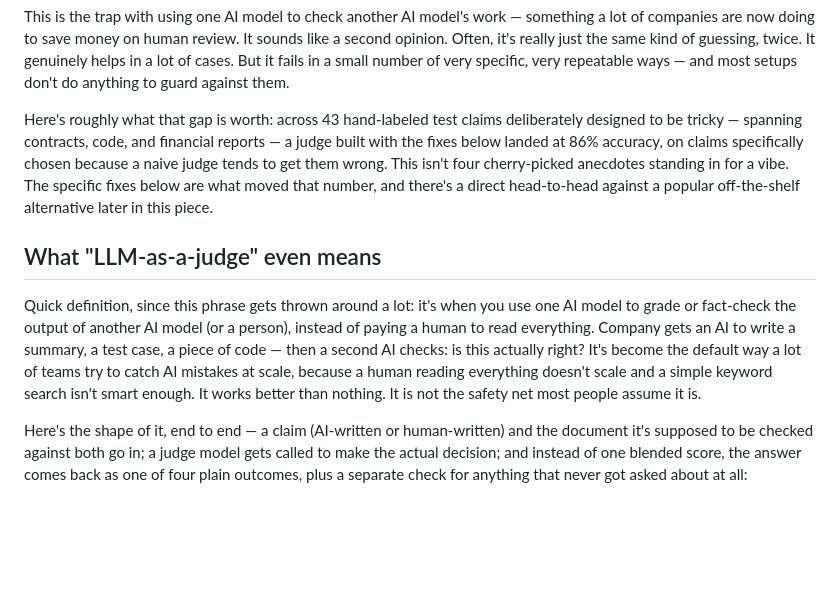
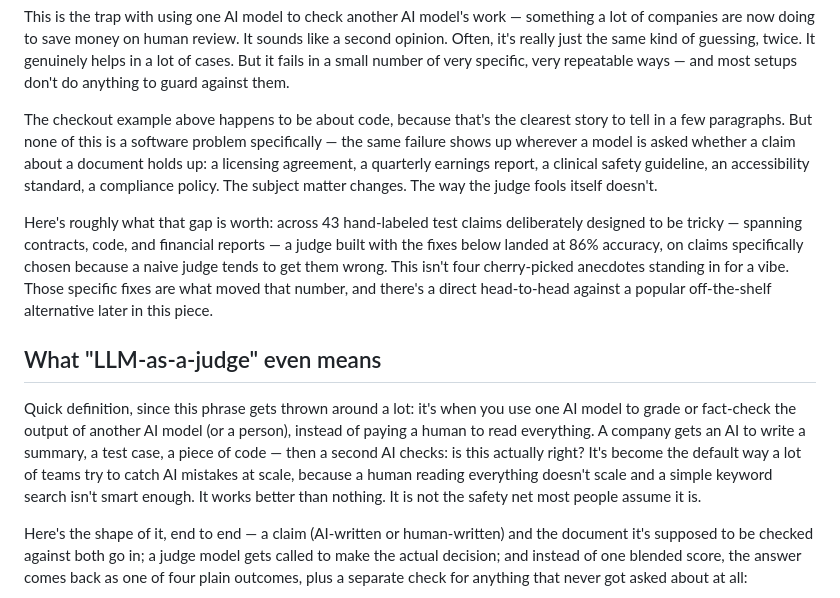
Before and after one commit to QA-AU/claim-validator, a Markdown page: docs/medium-llm-as-judge.md, the part around the change. Drawn GitHub-style; blank space fills up the shorter version.

Commit message:
Proofread pass + clarify scope isn't code-specific
Fixed a missing article ("Company gets" -> "A company gets") and a same-paragraph repetition of "the fixes below." Added a paragraph after the intro's checkout-code story making explicit that it's one illustrative example, not the scope: the same judge failures show up on contracts, earnings reports, clinical guidelines, accessibility standards, and compliance policies just as readily as on code.

Co-Authored-By: Claude Sonnet 5 <noreply@anthropic.com>

```diff
--- a/docs/medium-llm-as-judge.md
+++ b/docs/medium-llm-as-judge.md
@@ -12,11 +12,13 @@ It wasn't true. The code still had the exact bug it claimed to have fixed. Two c
 
 This is the trap with using one AI model to check another AI model's work — something a lot of companies are now doing to save money on human review. It sounds like a second opinion. Often, it's really just the same kind of guessing, twice. It genuinely helps in a lot of cases. But it fails in a small number of very specific, very repeatable ways — and most setups don't do anything to guard against them.
 
-Here's roughly what that gap is worth: across 43 hand-labeled test claims deliberately designed to be tricky — spanning contracts, code, and financial reports — a judge built with the fixes below landed at 86% accuracy, on claims specifically chosen because a naive judge tends to get them wrong. This isn't four cherry-picked anecdotes standing in for a vibe. The specific fixes below are what moved that number, and there's a direct head-to-head against a popular off-the-shelf alternative later in this piece.
+The checkout example above happens to be about code, because that's the clearest story to tell in a few paragraphs. But none of this is a software problem specifically — the same failure shows up wherever a model is asked whether a claim about a document holds up: a licensing agreement, a quarterly earnings report, a clinical safety guideline, an accessibility standard, a compliance policy. The subject matter changes. The way the judge fools itself doesn't.
+
+Here's roughly what that gap is worth: across 43 hand-labeled test claims deliberately designed to be tricky — spanning contracts, code, and financial reports — a judge built with the fixes below landed at 86% accuracy, on claims specifically chosen because a naive judge tends to get them wrong. This isn't four cherry-picked anecdotes standing in for a vibe. Those specific fixes are what moved that number, and there's a direct head-to-head against a popular off-the-shelf alternative later in this piece.
 
 ## What "LLM-as-a-judge" even means
 
-Quick definition, since this phrase gets thrown around a lot: it's when you use one AI model to grade or fact-check the output of another AI model (or a person), instead of paying a human to read everything. Company gets an AI to write a summary, a test case, a piece of code — then a second AI checks: is this actually right? It's become the default way a lot of teams try to catch AI mistakes at scale, because a human reading everything doesn't scale and a simple keyword search isn't smart enough. It works better than nothing. It is not the safety net most people assume it is.
+Quick definition, since this phrase gets thrown around a lot: it's when you use one AI model to grade or fact-check the output of another AI model (or a person), instead of paying a human to read everything. A company gets an AI to write a summary, a test case, a piece of code — then a second AI checks: is this actually right? It's become the default way a lot of teams try to catch AI mistakes at scale, because a human reading everything doesn't scale and a simple keyword search isn't smart enough. It works better than nothing. It is not the safety net most people assume it is.
 
 Here's the shape of it, end to end — a claim (AI-written or human-written) and the document it's supposed to be checked against both go in; a judge model gets called to make the actual decision; and instead of one blended score, the answer comes back as one of four plain outcomes, plus a separate check for anything that never got asked about at all:
 
```
